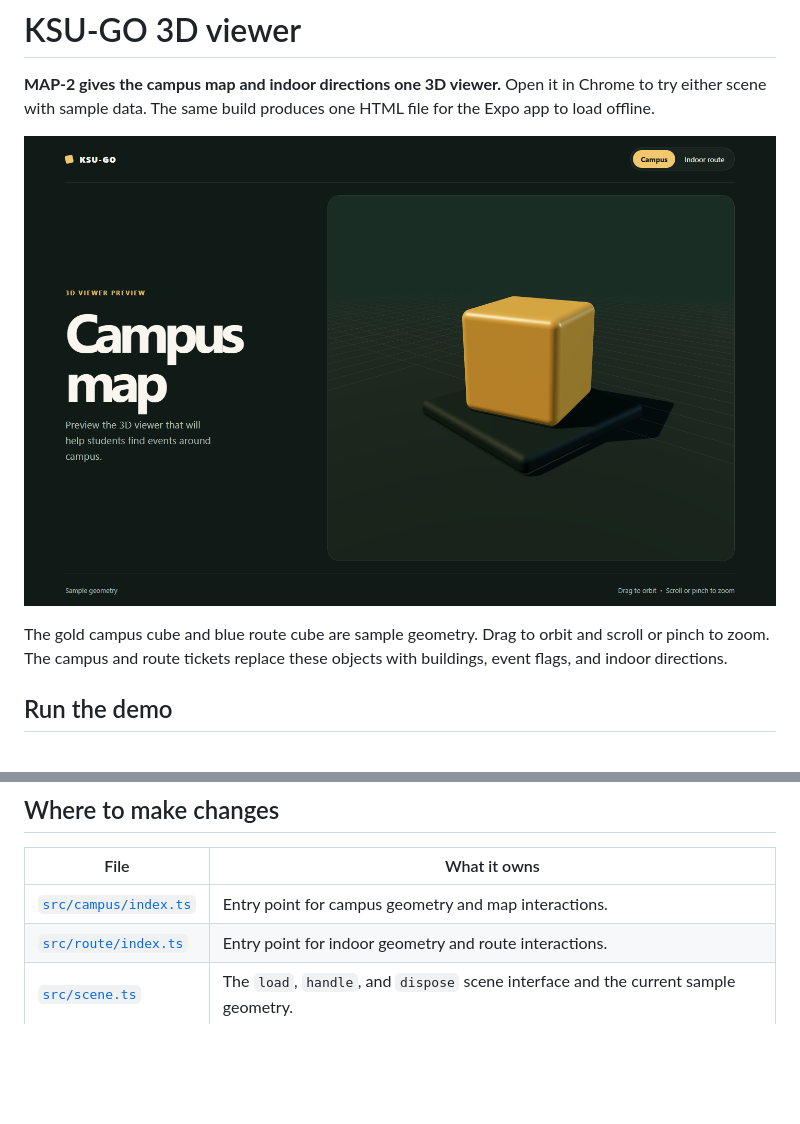
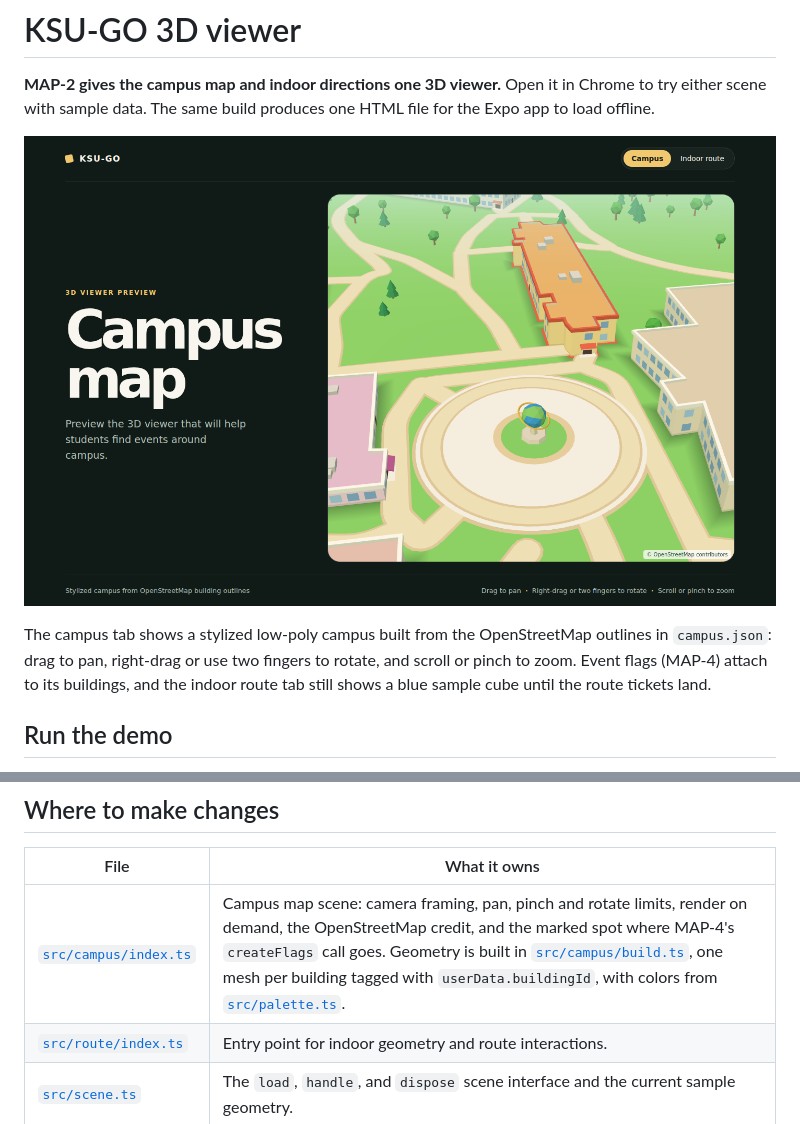
Before and after one commit to chernohb23/KSU-GO, a Markdown page: viewer/README.md, 2 parts joined by grey strips. Rendered like a GitHub page; pictures changed too: viewer/docs/campus-preview.png; blank space fills up the shorter version.

Commit message:
MAP-3: stylized campus scene from campus.json (Path A port) (#43)
Closes #9

Co-authored-by: Juan Castro <juanossa0901@gmail.com>

```diff
--- a/viewer/README.md
+++ b/viewer/README.md
@@ -2,9 +2,9 @@
 
 **MAP-2 gives the campus map and indoor directions one 3D viewer.** Open it in Chrome to try either scene with sample data. The same build produces one HTML file for the Expo app to load offline.
 
-![KSU-GO campus preview in Chrome, with the Campus and Indoor route tabs and a gold sample cube on a dark grid](docs/campus-preview.png)
+![KSU-GO campus preview in Chrome: the Campus tab shows a stylized low-poly campus with pastel buildings, cream walkways, trees, and the Globe plaza, with the Mathematics building outlined in coral and an OpenStreetMap credit in the corner](docs/campus-preview.png)
 
-The gold campus cube and blue route cube are sample geometry. Drag to orbit and scroll or pinch to zoom. The campus and route tickets replace these objects with buildings, event flags, and indoor directions.
+The campus tab shows a stylized low-poly campus built from the OpenStreetMap outlines in `campus.json`: drag to pan, right-drag or use two fingers to rotate, and scroll or pinch to zoom. Event flags (MAP-4) attach to its buildings, and the indoor route tab still shows a blue sample cube until the route tickets land.
 
 ## Run the demo
 
@@ -25,7 +25,7 @@ To try the built version, run `npm run build` inside `viewer/` and open `dist/in
 
 | File | What it owns |
 | --- | --- |
-| [`src/campus/index.ts`](src/campus/index.ts) | Entry point for campus geometry and map interactions. |
+| [`src/campus/index.ts`](src/campus/index.ts) | Campus map scene: camera framing, pan, pinch and rotate limits, render on demand, the OpenStreetMap credit, and the marked spot where MAP-4's `createFlags` call goes. Geometry is built in [`src/campus/build.ts`](src/campus/build.ts), one mesh per building tagged with `userData.buildingId`, with colors from [`src/palette.ts`](src/palette.ts). |
 | [`src/route/index.ts`](src/route/index.ts) | Entry point for indoor geometry and route interactions. |
 | [`src/scene.ts`](src/scene.ts) | The `load`, `handle`, and `dispose` scene interface and the current sample geometry. |
 | [`src/main.ts`](src/main.ts) | Selects the active scene, forwards messages, and disposes the previous scene when switching. |
```
Also changed, not shown: 9 other files.
